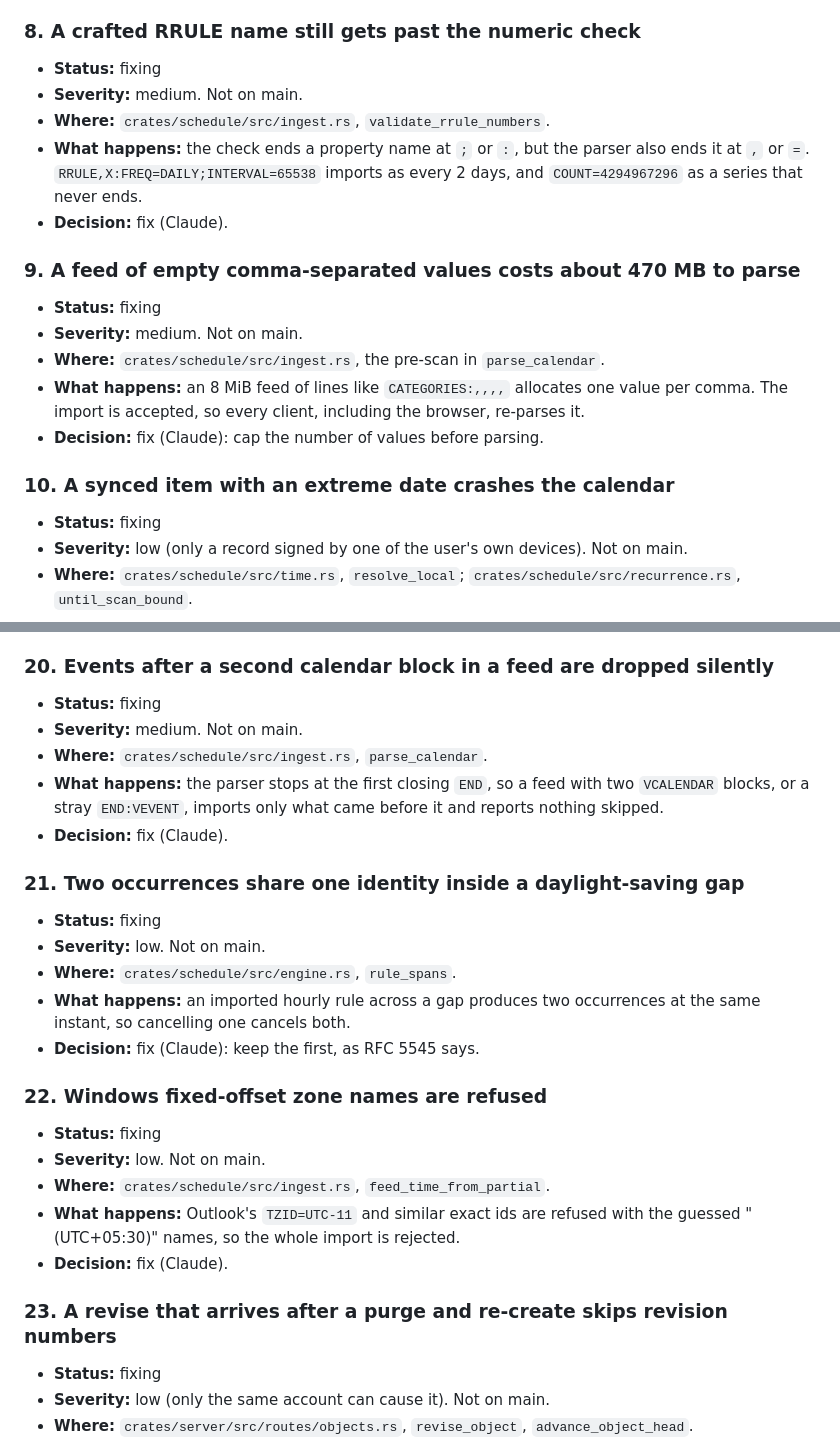
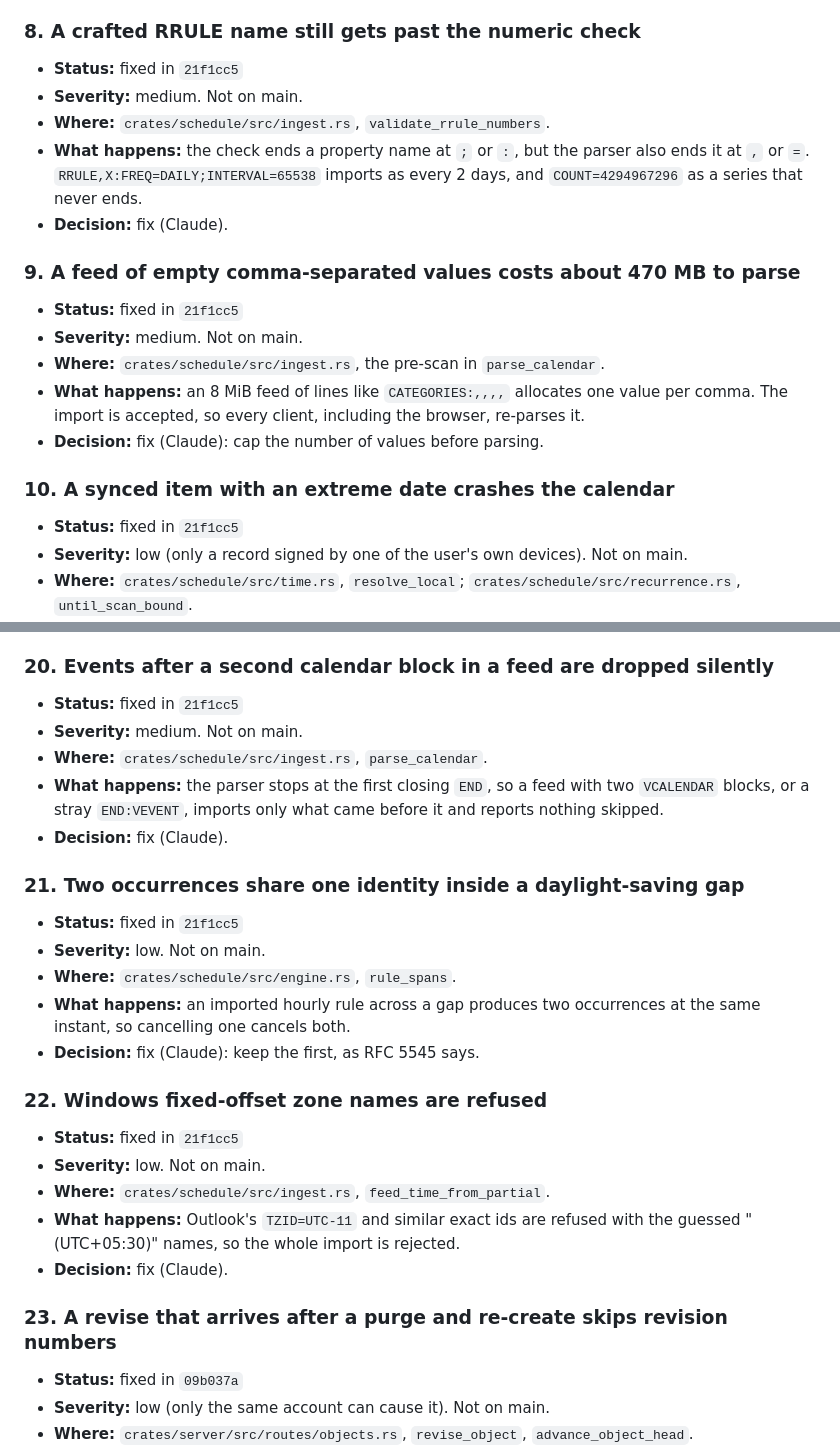
Before and after one commit to abhikjain360/clipper, a Markdown page: docs/issues.md, 2 parts joined by grey strips. Drawn GitHub-style.

Commit message:
Mark the parser and server fixes in the issues file

```diff
--- a/docs/issues.md
+++ b/docs/issues.md
@@ -103,7 +103,7 @@ Each entry has:
 
 ### 8. A crafted RRULE name still gets past the numeric check
 
-- **Status:** fixing
+- **Status:** fixed in `21f1cc5`
 - **Severity:** medium. Not on main.
 - **Where:** `crates/schedule/src/ingest.rs`, `validate_rrule_numbers`.
 - **What happens:** the check ends a property name at `;` or `:`, but the
@@ -113,7 +113,7 @@ Each entry has:
 
 ### 9. A feed of empty comma-separated values costs about 470 MB to parse
 
-- **Status:** fixing
+- **Status:** fixed in `21f1cc5`
 - **Severity:** medium. Not on main.
 - **Where:** `crates/schedule/src/ingest.rs`, the pre-scan in
   `parse_calendar`.
@@ -124,7 +124,7 @@ Each entry has:
 
 ### 10. A synced item with an extreme date crashes the calendar
 
-- **Status:** fixing
+- **Status:** fixed in `21f1cc5`
 - **Severity:** low (only a record signed by one of the user's own devices).
   Not on main.
 - **Where:** `crates/schedule/src/time.rs`, `resolve_local`;
@@ -230,7 +230,7 @@ Each entry has:
 
 ### 20. Events after a second calendar block in a feed are dropped silently
 
-- **Status:** fixing
+- **Status:** fixed in `21f1cc5`
 - **Severity:** medium. Not on main.
 - **Where:** `crates/schedule/src/ingest.rs`, `parse_calendar`.
 - **What happens:** the parser stops at the first closing `END`, so a feed
@@ -240,7 +240,7 @@ Each entry has:
 
 ### 21. Two occurrences share one identity inside a daylight-saving gap
 
-- **Status:** fixing
+- **Status:** fixed in `21f1cc5`
 - **Severity:** low. Not on main.
 - **Where:** `crates/schedule/src/engine.rs`, `rule_spans`.
 - **What happens:** an imported hourly rule across a gap produces two
@@ -249,7 +249,7 @@ Each entry has:
 
 ### 22. Windows fixed-offset zone names are refused
 
-- **Status:** fixing
+- **Status:** fixed in `21f1cc5`
 - **Severity:** low. Not on main.
 - **Where:** `crates/schedule/src/ingest.rs`, `feed_time_from_partial`.
 - **What happens:** Outlook's `TZID=UTC-11` and similar exact ids are refused
@@ -258,7 +258,7 @@ Each entry has:
 
 ### 23. A revise that arrives after a purge and re-create skips revision numbers
 
-- **Status:** fixing
+- **Status:** fixed in `09b037a`
 - **Severity:** low (only the same account can cause it). Not on main.
 - **Where:** `crates/server/src/routes/objects.rs`, `revise_object`,
   `advance_object_head`.
```
